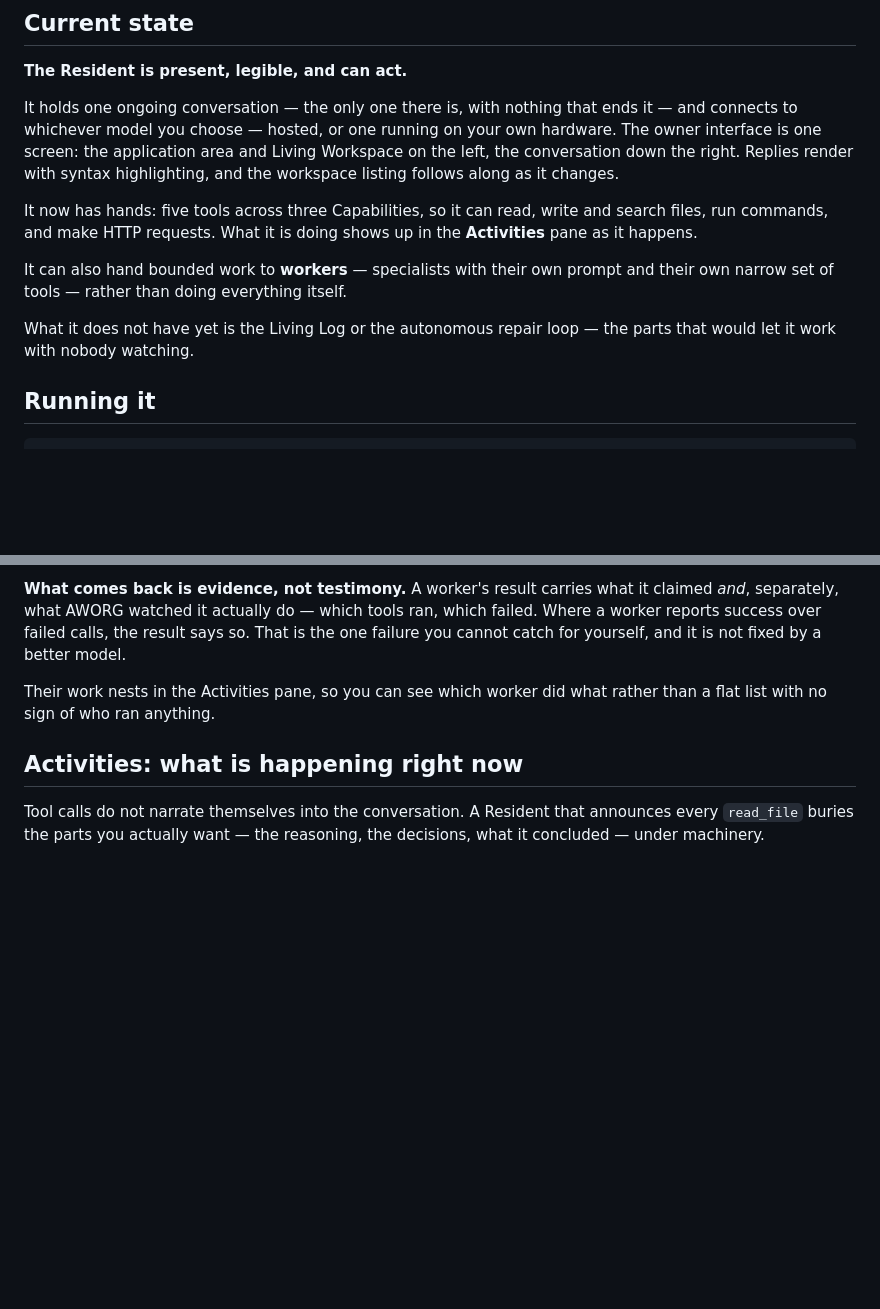
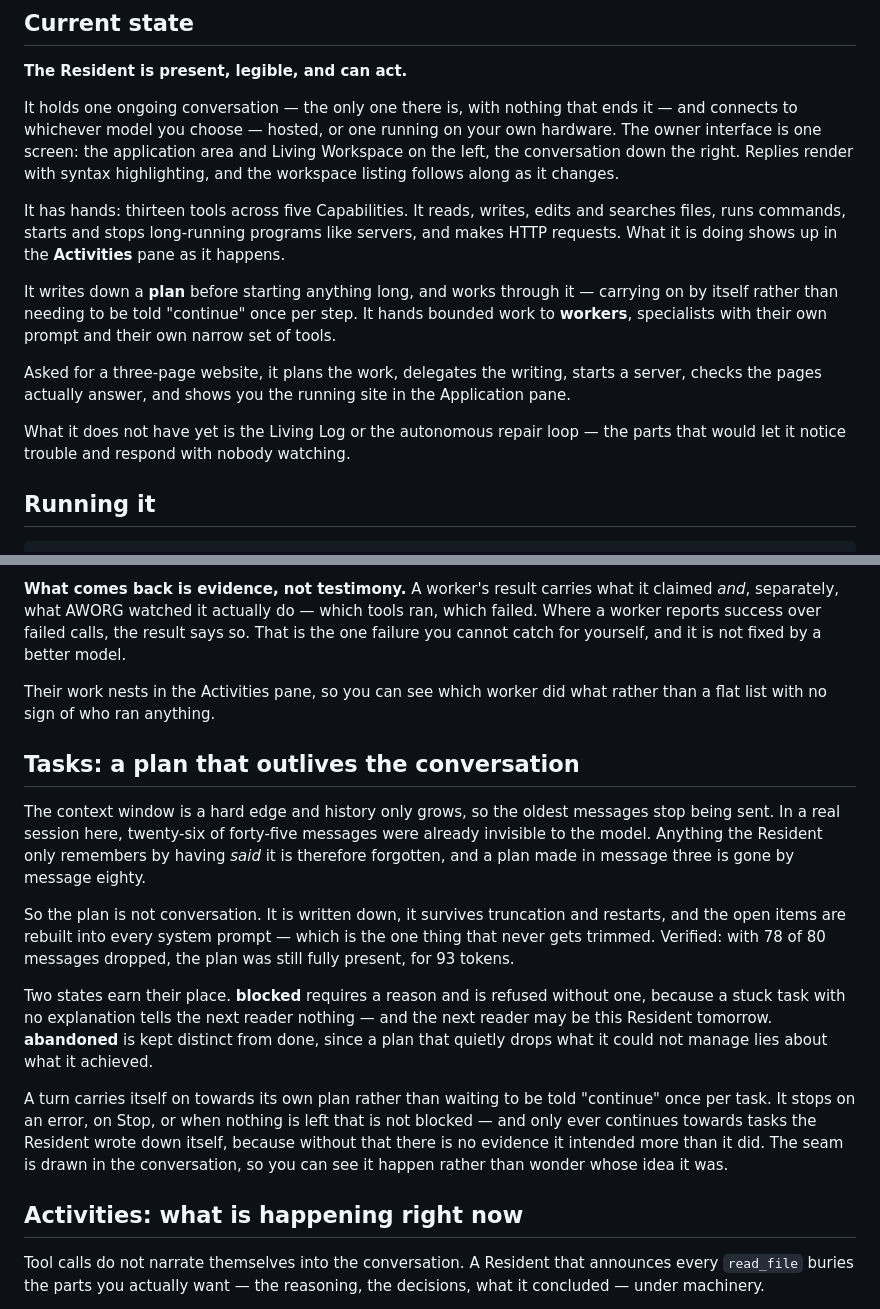
Before and after one commit to kevinnading/aworg, a Markdown page: README.md, 2 parts joined by grey strips. Drawn GitHub-style; blank space fills up the shorter version.

```diff
--- a/README.md
+++ b/README.md
@@ -22,16 +22,22 @@ the application area and Living Workspace on the left, the conversation down the
 right. Replies render with syntax highlighting, and the workspace listing
 follows along as it changes.
 
-It now has hands: five tools across three Capabilities, so it can read, write
-and search files, run commands, and make HTTP requests. What it is doing shows
-up in the **Activities** pane as it happens.
+It has hands: thirteen tools across five Capabilities. It reads, writes, edits
+and searches files, runs commands, starts and stops long-running programs like
+servers, and makes HTTP requests. What it is doing shows up in the
+**Activities** pane as it happens.
 
-It can also hand bounded work to **workers** — specialists with their own
-prompt and their own narrow set of tools — rather than doing everything
-itself.
+It writes down a **plan** before starting anything long, and works through it —
+carrying on by itself rather than needing to be told "continue" once per step.
+It hands bounded work to **workers**, specialists with their own prompt and
+their own narrow set of tools.
+
+Asked for a three-page website, it plans the work, delegates the writing,
+starts a server, checks the pages actually answer, and shows you the running
+site in the Application pane.
 
 What it does not have yet is the Living Log or the autonomous repair loop —
-the parts that would let it work with nobody watching.
+the parts that would let it notice trouble and respond with nobody watching.
 
 ## Running it
 
@@ -186,6 +200,32 @@ is not fixed by a better model.
 Their work nests in the Activities pane, so you can see which worker did what
 rather than a flat list with no sign of who ran anything.
 
+## Tasks: a plan that outlives the conversation
+
+The context window is a hard edge and history only grows, so the oldest
+messages stop being sent. In a real session here, twenty-six of forty-five
+messages were already invisible to the model. Anything the Resident only
+remembers by having *said* it is therefore forgotten, and a plan made in
+message three is gone by message eighty.
+
+So the plan is not conversation. It is written down, it survives truncation
+and restarts, and the open items are rebuilt into every system prompt — which
+is the one thing that never gets trimmed. Verified: with 78 of 80 messages
+dropped, the plan was still fully present, for 93 tokens.
+
+Two states earn their place. **blocked** requires a reason and is refused
+without one, because a stuck task with no explanation tells the next reader
+nothing — and the next reader may be this Resident tomorrow. **abandoned** is
+kept distinct from done, since a plan that quietly drops what it could not
+manage lies about what it achieved.
+
+A turn carries itself on towards its own plan rather than waiting to be told
+"continue" once per task. It stops on an error, on Stop, or when nothing is
+left that is not blocked — and only ever continues towards tasks the Resident
+wrote down itself, because without that there is no evidence it intended more
+than it did. The seam is drawn in the conversation, so you can see it happen
+rather than wonder whose idea it was.
+
 ## Activities: what is happening right now
 
 Tool calls do not narrate themselves into the conversation. A Resident that
```
Also changed, not shown: other parts of README.md (+48 -10 lines), docs/05_MILESTONE_3.md (+17 -8 lines).
